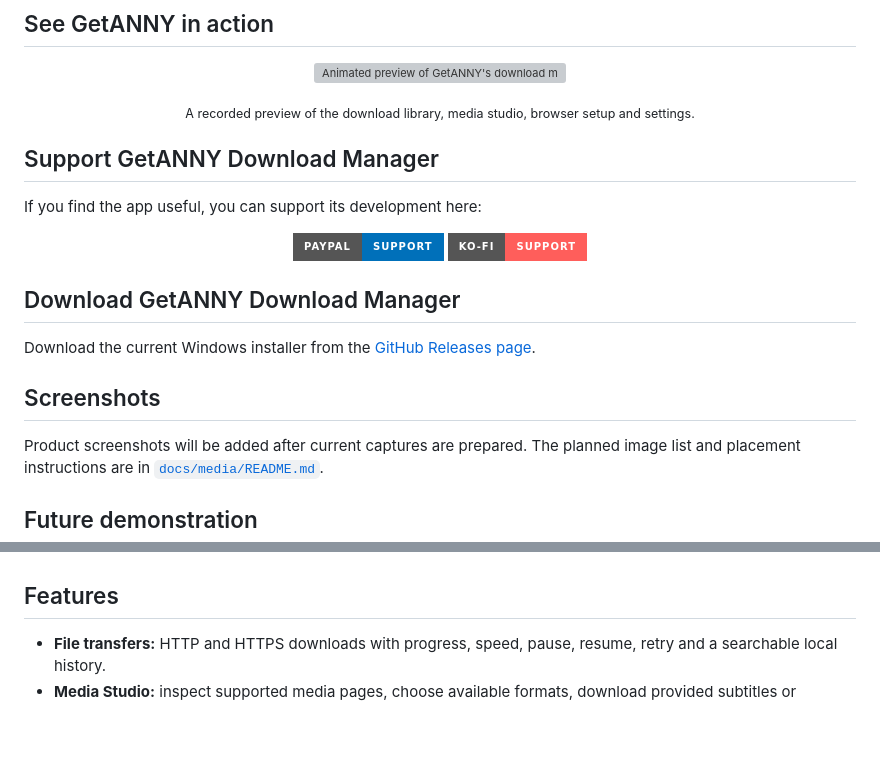
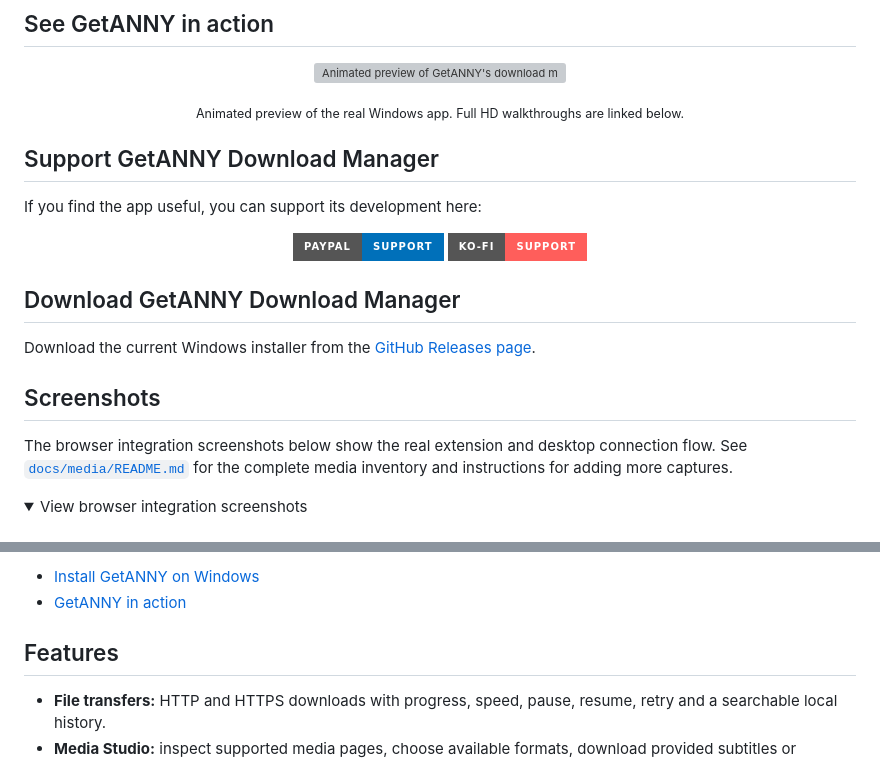
Before and after one commit to p4yy/GetANNY, a Markdown page: README.md, 2 parts joined by grey strips. Rendered like a GitHub page; folded sections open; badges without logos; blank space fills up the shorter version; grey boxes are pictures that could not be loaded.

```diff
--- a/README.md
+++ b/README.md
@@ -46,7 +46,7 @@ GetANNY Download Manager brings everyday downloads into one desktop workspace. M
   <img src="assets/demo/getanny-showcase.gif" alt="Animated preview of GetANNY's download manager, media studio, browser integration and settings" width="900">
 </p>
 
-<p align="center"><sub>A recorded preview of the download library, media studio, browser setup and settings.</sub></p>
+<p align="center"><sub>Animated preview of the real Windows app. Full HD walkthroughs are linked below.</sub></p>
 
 ## Support GetANNY Download Manager
 
@@ -64,7 +64,8 @@ Download the current Windows installer from the [GitHub Releases page](https://g
 
 ## Screenshots
 
-Product screenshots will be added after current captures are prepared. The planned image list and placement instructions are in [`docs/media/README.md`](docs/media/README.md).
+The browser integration screenshots below show the real extension and desktop connection flow. See [`docs/media/README.md`](docs/media/README.md) for the complete media inventory and instructions for adding more captures.
 
-## Future demonstration
+<details>
+<summary>View browser integration screenshots</summary>
 
@@ -72,3 +86,5 @@ A current demonstration recording will be added here when one is available. No p
+- [Install GetANNY on Windows](docs/media/demonstration/installation.mp4)
+- [GetANNY in action](docs/media/demonstration/getanny-in-action.mp4)
 
 ## Features
 
```
Also changed, not shown: other parts of README.md (+14 -1 lines), docs/media/README.md (+23 -13 lines), docs/media/screenshots/browser-connection-pairing.png (added), docs/media/screenshots/browser-extension-details.png (added), docs/media/screenshots/browser-extension-popup.png (added), docs/media/screenshots/browser-extension-toolbar.png (added), 2 other files.
